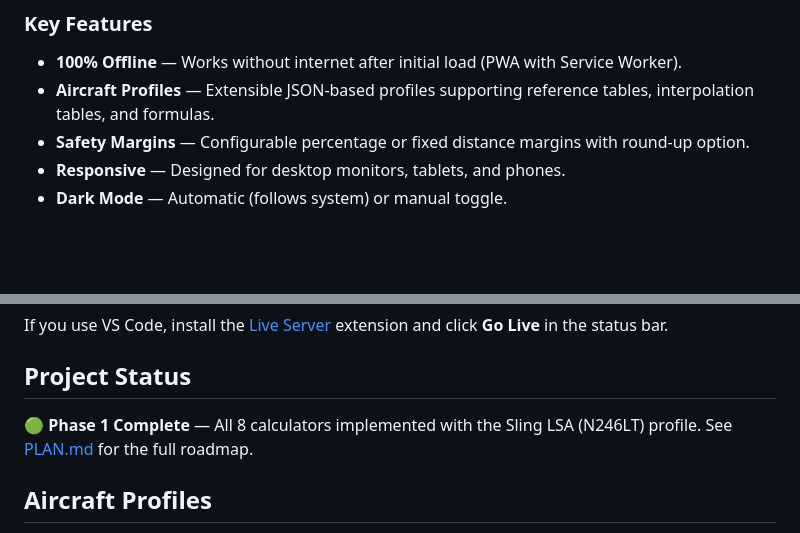
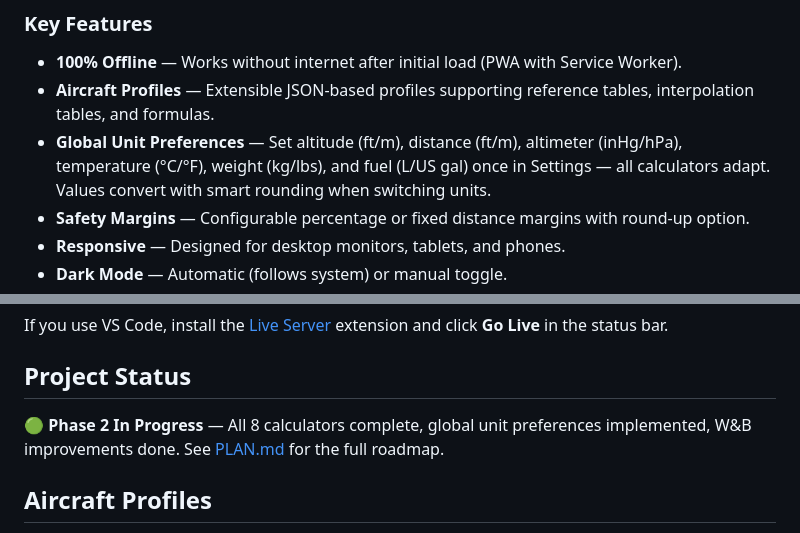
Before and after one commit to volium/flight-perf, a Markdown page: README.md, 2 parts joined by grey strips. GitHub-like rendering; blank space fills up the shorter version.

```diff
--- a/README.md
+++ b/README.md
@@ -27,6 +27,7 @@
 
 - **100% Offline** — Works without internet after initial load (PWA with Service Worker).
 - **Aircraft Profiles** — Extensible JSON-based profiles supporting reference tables, interpolation tables, and formulas.
+- **Global Unit Preferences** — Set altitude (ft/m), distance (ft/m), altimeter (inHg/hPa), temperature (°C/°F), weight (kg/lbs), and fuel (L/US gal) once in Settings — all calculators adapt. Values convert with smart rounding when switching units.
 - **Safety Margins** — Configurable percentage or fixed distance margins with round-up option.
 - **Responsive** — Designed for desktop monitors, tablets, and phones.
 - **Dark Mode** — Automatic (follows system) or manual toggle.
@@ -92,7 +93,7 @@ If you use VS Code, install the [Live Server](https://marketplace.visualstudio.c
 
 ## Project Status
 
-🟢 **Phase 1 Complete** — All 8 calculators implemented with the Sling LSA (N246LT) profile. See [PLAN.md](PLAN.md) for the full roadmap.
+🟢 **Phase 2 In Progress** — All 8 calculators complete, global unit preferences implemented, W&B improvements done. See [PLAN.md](PLAN.md) for the full roadmap.
 
 ## Aircraft Profiles
 
```
Also changed, not shown: PLAN.md (+23 -13 lines).
